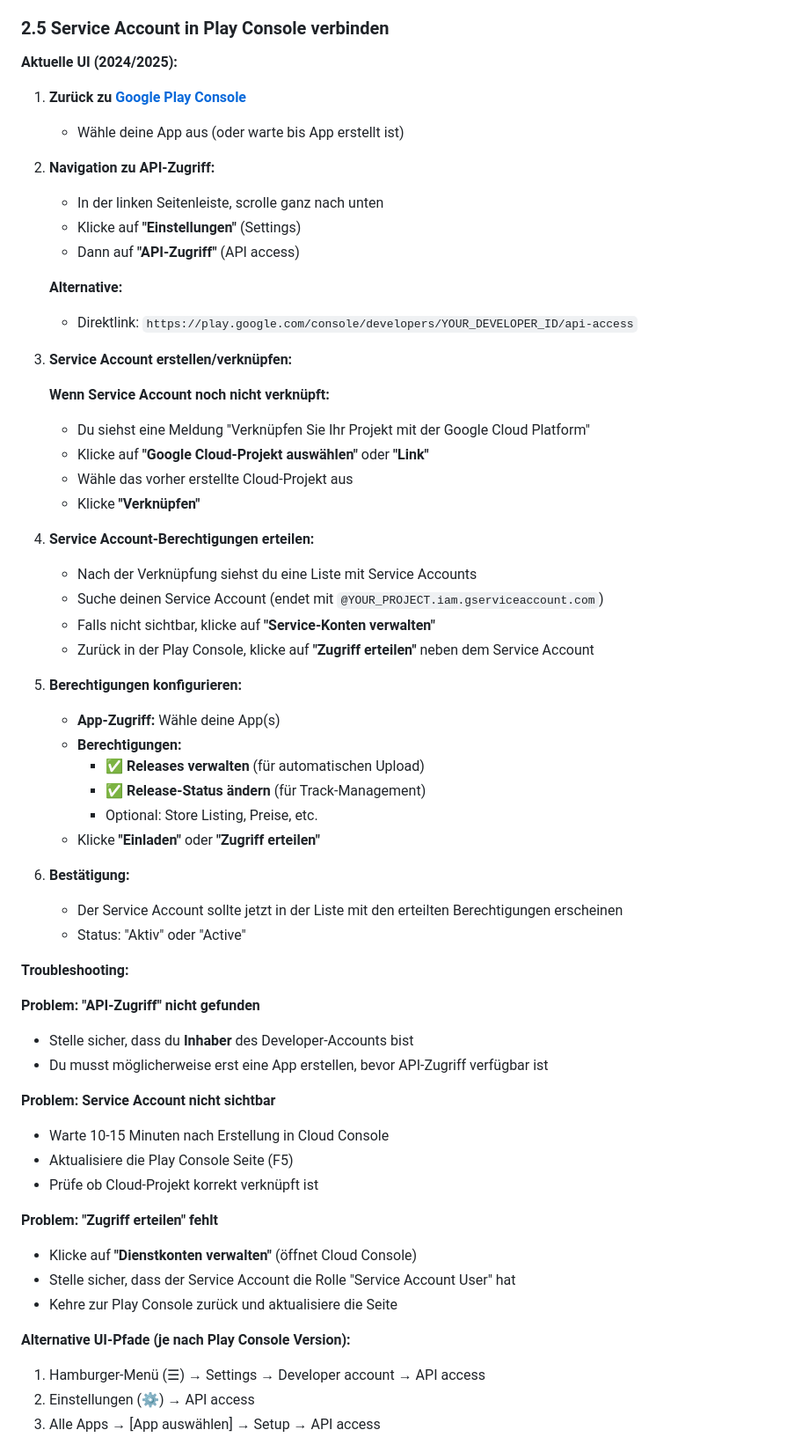
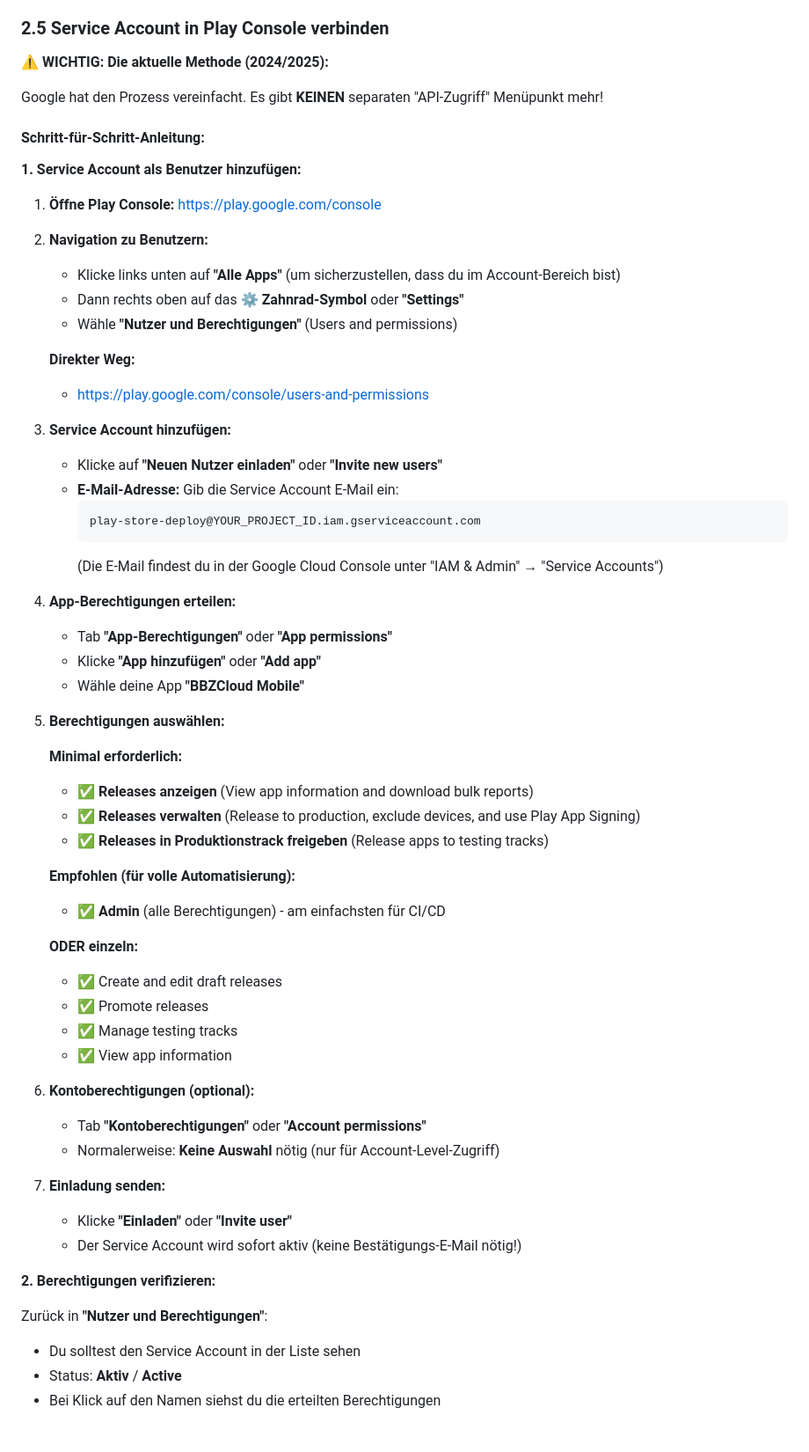
Before and after one commit to dclausen01/bbzcloud-mobil, a Markdown page: docs/PLAY_STORE_SETUP.md, the part around one of its changes. Shown at 88% size. Drawn GitHub-style.

Commit message:
docs: Update Service Account setup for current Play Console (2024/2025)
- Remove outdated API-Zugriff section (no longer exists)
- Add correct method: Users and Permissions
- Service Account is now added as regular user
- Detailed step-by-step with current UI
- Comprehensive troubleshooting section
- Clarify what is NOT needed anymore

````diff
--- a/docs/PLAY_STORE_SETUP.md
+++ b/docs/PLAY_STORE_SETUP.md
@@ -208,62 +208,65 @@ Beantworte den Fragebogen:
 
 ### 2.5 Service Account in Play Console verbinden
 
-**Aktuelle UI (2024/2025):**
+**⚠️ WICHTIG: Die aktuelle Methode (2024/2025):**
 
-1. **Zurück zu [Google Play Console](https://play.google.com/console)**
-   - Wähle deine App aus (oder warte bis App erstellt ist)
+Google hat den Prozess vereinfacht. Es gibt **KEINEN** separaten "API-Zugriff" Menüpunkt mehr!
 
-2. **Navigation zu API-Zugriff:**
-   - In der linken Seitenleiste, scrolle ganz nach unten
-   - Klicke auf **"Einstellungen"** (Settings)
-   - Dann auf **"API-Zugriff"** (API access)
+#### Schritt-für-Schritt-Anleitung:
 
-   **Alternative:**
-   - Direktlink: `https://play.google.com/console/developers/YOUR_DEVELOPER_ID/api-access`
+**1. Service Account als Benutzer hinzufügen:**
 
-3. **Service Account erstellen/verknüpfen:**
+1. **Öffne Play Console:** [https://play.google.com/console](https://play.google.com/console)
 
-   **Wenn Service Account noch nicht verknüpft:**
-   - Du siehst eine Meldung "Verknüpfen Sie Ihr Projekt mit der Google Cloud Platform"
-   - Klicke auf **"Google Cloud-Projekt auswählen"** oder **"Link"**
-   - Wähle das vorher erstellte Cloud-Projekt aus
-   - Klicke **"Verknüpfen"**
+2. **Navigation zu Benutzern:**
+   - Klicke links unten auf **"Alle Apps"** (um sicherzustellen, dass du im Account-Bereich bist)
+   - Dann rechts oben auf das **⚙️ Zahnrad-Symbol** oder **"Settings"**
+   - Wähle **"Nutzer und Berechtigungen"** (Users and permissions)
 
-4. **Service Account-Berechtigungen erteilen:**
-   - Nach der Verknüpfung siehst du eine Liste mit Service Accounts
-   - Suche deinen Service Account (endet mit `@YOUR_PROJECT.iam.gserviceaccount.com`)
-   - Falls nicht sichtbar, klicke auf **"Service-Konten verwalten"**
-   - Zurück in der Play Console, klicke auf **"Zugriff erteilen"** neben dem Service Account
+   **Direkter Weg:**
+   - https://play.google.com/console/users-and-permissions
 
-5. **Berechtigungen konfigurieren:**
-   - **App-Zugriff:** Wähle deine App(s)
-   - **Berechtigungen:**
-     - ✅ **Releases verwalten** (für automatischen Upload)
-     - ✅ **Release-Status ändern** (für Track-Management)
-     - Optional: Store Listing, Preise, etc.
-   - Klicke **"Einladen"** oder **"Zugriff erteilen"**
+3. **Service Account hinzufügen:**
+   - Klicke auf **"Neuen Nutzer einladen"** oder **"Invite new users"**
+   - **E-Mail-Adresse:** Gib die Service Account E-Mail ein:
+     ```
+     play-store-deploy@YOUR_PROJECT_ID.iam.gserviceaccount.com
+     ```
+     (Die E-Mail findest du in der Google Cloud Console unter "IAM & Admin" → "Service Accounts")
 
-6. **Bestätigung:**
-   - Der Service Account sollte jetzt in der Liste mit den erteilten Berechtigungen erscheinen
-   - Status: "Aktiv" oder "Active"
+4. **App-Berechtigungen erteilen:**
+   - Tab **"App-Berechtigungen"** oder **"App permissions"**
+   - Klicke **"App hinzufügen"** oder **"Add app"**
+   - Wähle deine App **"BBZCloud Mobile"**
 
-**Troubleshooting:**
+5. **Berechtigungen auswählen:**
 
-**Problem: "API-Zugriff" nicht gefunden**
-- Stelle sicher, dass du **Inhaber** des Developer-Accounts bist
-- Du musst möglicherweise erst eine App erstellen, bevor API-Zugriff verfügbar ist
+   **Minimal erforderlich:**
+   - ✅ **Releases anzeigen** (View app information and download bulk reports)
+   - ✅ **Releases verwalten** (Release to production, exclude devices, and use Play App Signing)
+   - ✅ **Releases in Produktionstrack freigeben** (Release apps to testing tracks)
 
-**Problem: Service Account nicht sichtbar**
-- Warte 10-15 Minuten nach Erstellung in Cloud Console
-- Aktualisiere die Play Console Seite (F5)
-- Prüfe ob Cloud-Projekt korrekt verknüpft ist
+   **Empfohlen (für volle Automatisierung):**
+   - ✅ **Admin** (alle Berechtigungen) - am einfachsten für CI/CD
 
-**Problem: "Zugriff erteilen" fehlt**
-- Klicke auf **"Dienstkonten verwalten"** (öffnet Cloud Console)
-- Stelle sicher, dass der Service Account die Rolle "Service Account User" hat
-- Kehre zur Play Console zurück und aktualisiere die Seite
+   **ODER einzeln:**
+   - ✅ Create and edit draft releases
+   - ✅ Promote releases
+   - ✅ Manage testing tracks
+   - ✅ View app information
 
-**Alternative UI-Pfade (je nach Play Console Version):**
-1. Hamburger-Menü (☰) → Settings → Developer account → API access
-2. Einstellungen (⚙️) → API access
-3. Alle Apps → [App auswählen] → Setup → API access
+6. **Kontoberechtigungen (optional):**
+   - Tab **"Kontoberechtigungen"** oder **"Account permissions"**
+   - Normalerweise: **Keine Auswahl** nötig (nur für Account-Level-Zugriff)
+
+7. **Einladung senden:**
+   - Klicke **"Einladen"** oder **"Invite user"**
+   - Der Service Account wird sofort aktiv (keine Bestätigungs-E-Mail nötig!)
+
+**2. Berechtigungen verifizieren:**
+
+Zurück in **"Nutzer und Berechtigungen"**:
+- Du solltest den Service Account in der Liste sehen
+- Status: **Aktiv** / **Active**
+- Bei Klick auf den Namen siehst du die erteilten Berechtigungen
+
````
Also changed, not shown: other parts of docs/PLAY_STORE_SETUP.md (+67 -0 lines).
